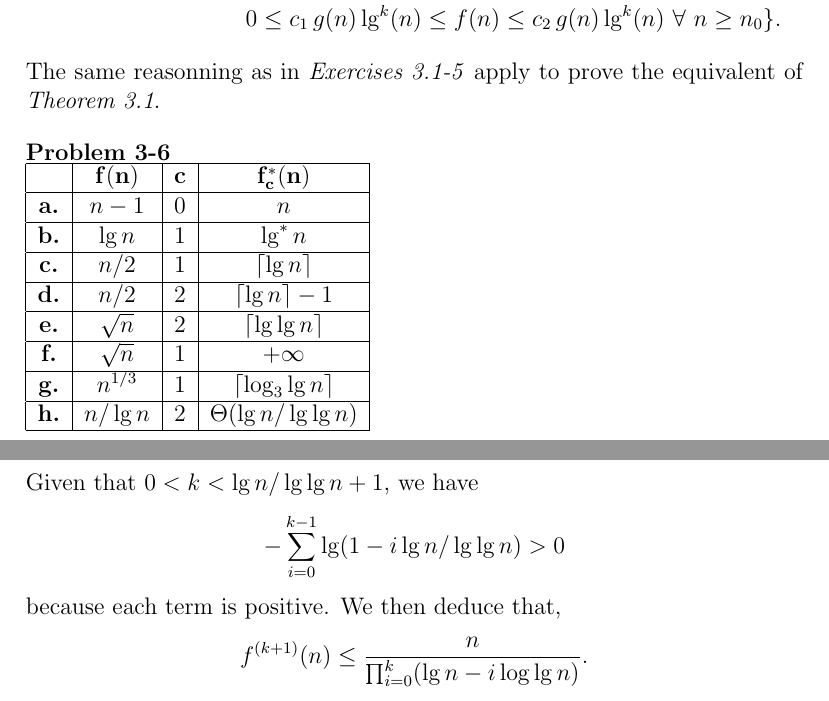
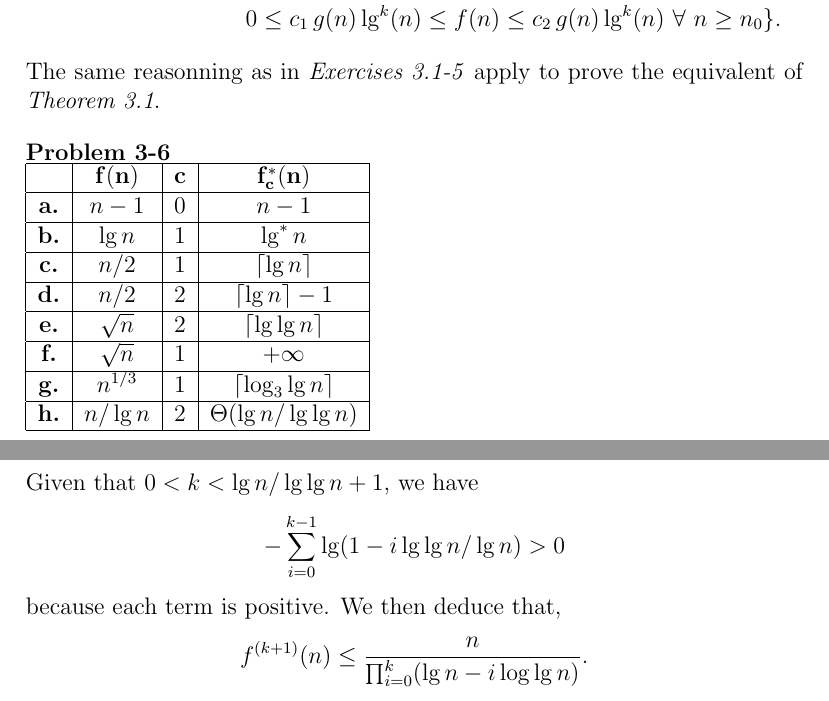
Before and after one commit to l0stman/clrs, a LaTeX document (chap3/3.2.tex): two parts of pages 10 and 12 of 14, joined at a grey line, cut so that both start at the same text. Compiled offline with pdfLaTeX.

Commit message:
Fix a typo.

```diff
--- a/chap3/3.2.tex
+++ b/chap3/3.2.tex
@@ -395,7 +395,7 @@ equivalent of \emph{Theorem 3.1}.
 \hline
 &$\mathbf{f(n)}$&$\mathbf{c}$&$\mathbf{f_c^*(n)}$\\
 \hline
-\textbf{a.}&$n-1$&$0$&$n$\\
+\textbf{a.}&$n-1$&$0$&$n-1$\\
 \hline
 \textbf{b.}&$\lg n$&$1$&$\lg^*n$ \\
 \hline
@@ -455,7 +455,7 @@ f^{(k+1)}(n) &\le& f\left(\frac{n}
 \sum_{i=0}^{k-1}\lg \left(1 - i \frac{\lg \lg n}{\lg n}\right)}
 \end{eqnarray*}
 Given that $0 < k < \lg n / \lg \lg n + 1$, we have
-\[ - \sum_{i=0}^{k-1}\lg(1 - i \lg n/\lg \lg n) > 0\]
+\[ - \sum_{i=0}^{k-1}\lg(1 - i \lg \lg n/\lg n) > 0\]
 because each term is positive.
 We then deduce that,
 \[ f^{(k+1)}(n) \le \frac{n}{\prod_{i=0}^{k}(\lg n - i \log \lg n)}.\]
```
